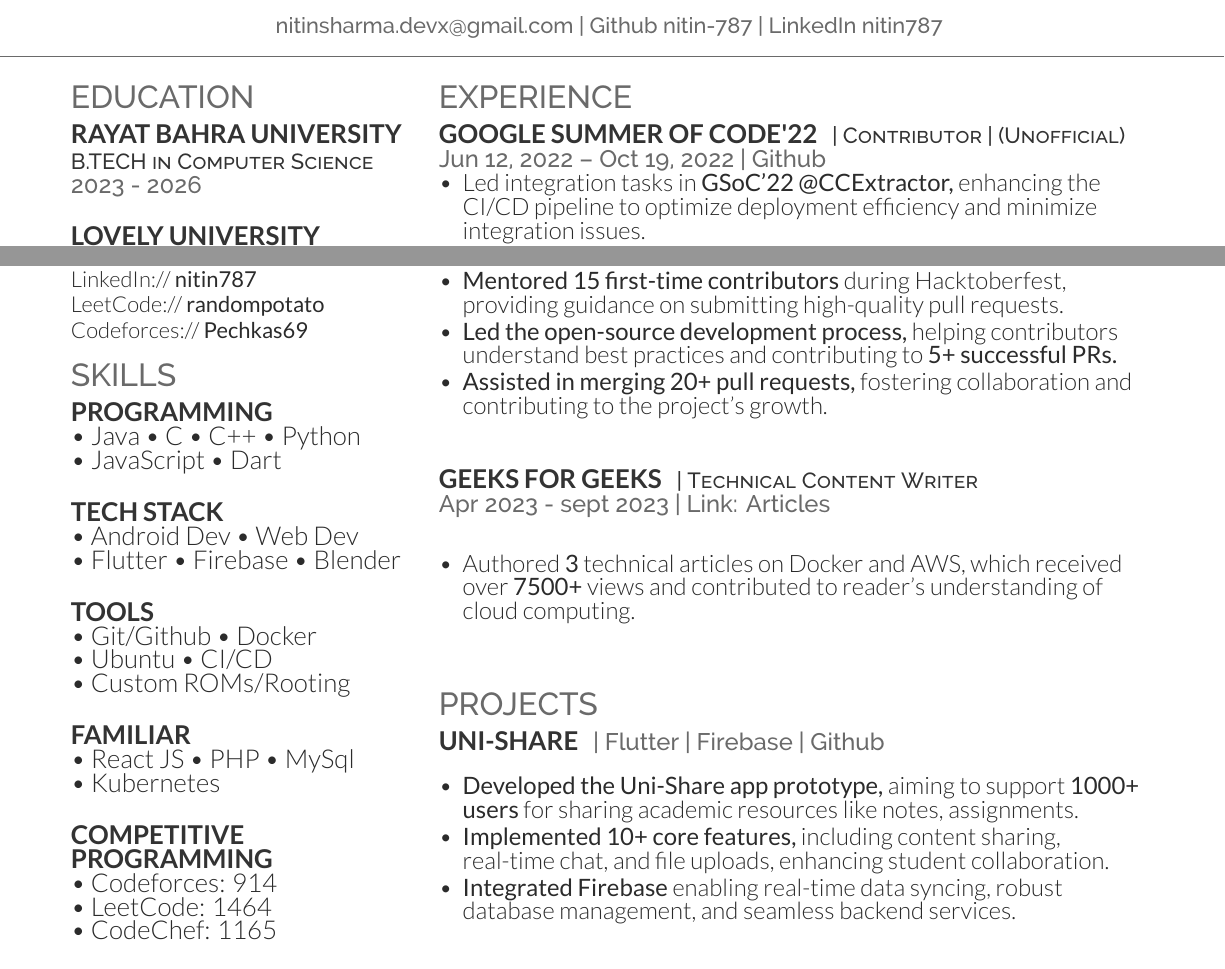
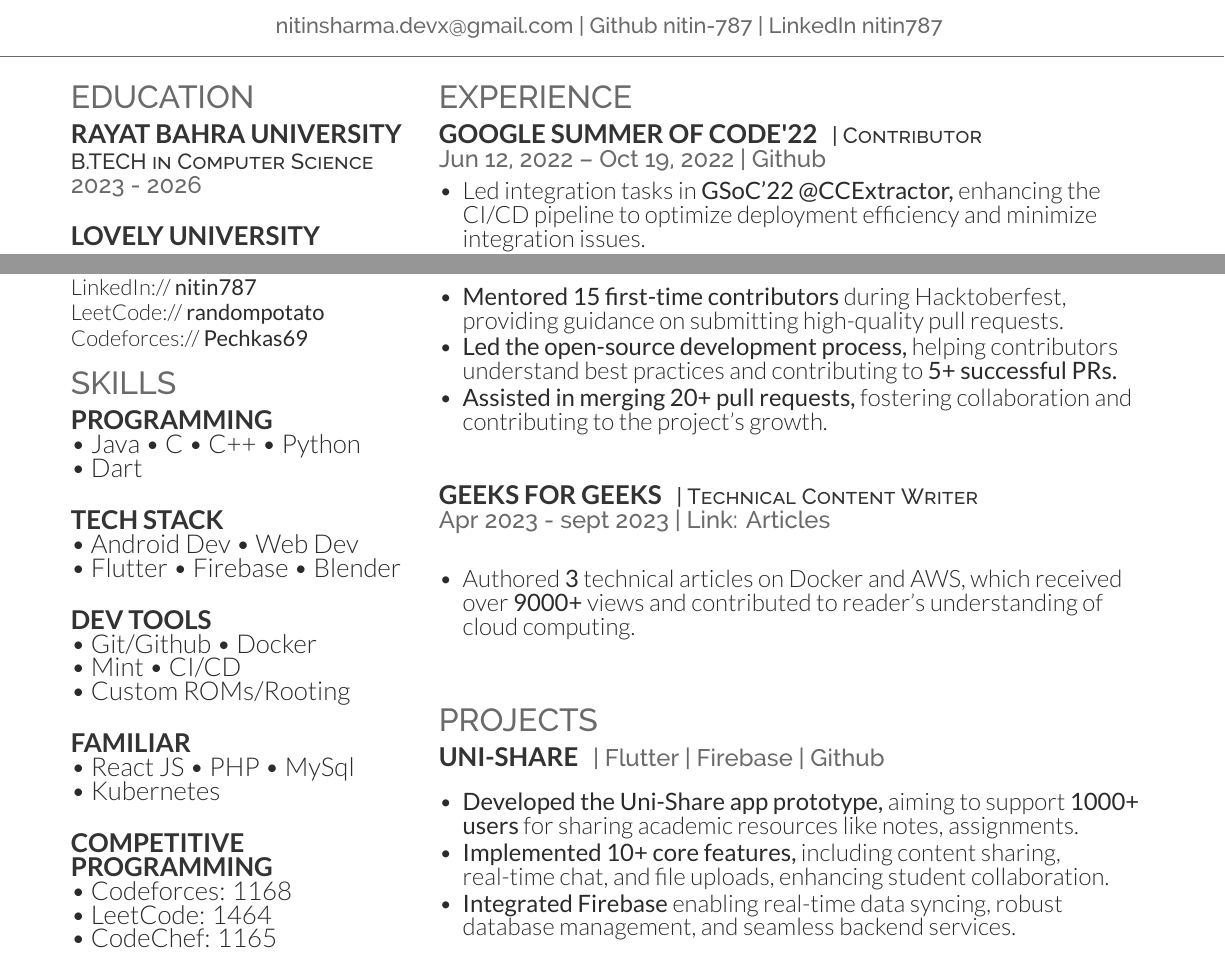
Before and after one commit to nitin-787/resume-nitinsharma, a LaTeX CV (two_col_format/resume.tex): two parts of the page, joined at a grey line, cut so that both start at the same text. Compiled offline with XeLaTeX.

Commit message:
refactor resume formatting: update experience descriptions, enhance clarity, and correct ratings

```diff
--- a/two_col_format/resume.tex
+++ b/two_col_format/resume.tex
@@ -36,14 +36,14 @@
 
 \section{Skills}
 \runsubsection{Programming} \\
-\textbullet{} Java \textbullet{}   C \textbullet{} C++ \textbullet{} Python \\ \textbullet{} JavaScript \textbullet{} Dart  \\\sectionsep
+\textbullet{} Java \textbullet{}   C \textbullet{} C++ \textbullet{} Python \\ \textbullet{} Dart  \\\sectionsep
 
 \runsubsection{Tech Stack} \\
 \textbullet{} Android Dev \textbullet{} Web Dev \\ \textbullet{} Flutter \textbullet{} Firebase \textbullet{} Blender \\
 \sectionsep
 
-\runsubsection{Tools} \\
-\textbullet{} Git/Github \textbullet{} Docker \\ \textbullet{} Ubuntu \textbullet{} CI/CD \\ \textbullet{} Custom ROMs/Rooting \\
+\runsubsection{Dev Tools} \\
+\textbullet{} Git/Github \textbullet{} Docker \\ \textbullet{} Mint \textbullet{} CI/CD \\ \textbullet{} Custom ROMs/Rooting \\
 \sectionsep
 
 \runsubsection{Familiar} \\
@@ -52,7 +52,7 @@
 
 % coding plateform rating
 \runsubsection{Competitive Programming} \\
-\textbullet{} Codeforces: 914 \\
+\textbullet{} Codeforces: 1168 \\
 \textbullet{} LeetCode: 1464 \\
 \textbullet{} CodeChef: 1165 \\
 \sectionsep
@@ -73,9 +73,10 @@
 
 \section{Experience}
 \runsubsection{Google Summer of Code'22}
-\descript{| Contributor | (Unofficial)}
+\descript{| Contributor}
 \location{Jun 12, 2022 – Oct 19, 2022 | \href{https://github.com/MarkisDev/its_urgent} {Github}}
 \begin{itemize}[leftmargin=*]
+    \vspace{1.4mm}
     \item Led integration tasks in \textbf{GSoC'22 @CCExtractor,} enhancing the CI/CD pipeline to optimize deployment efficiency and minimize integration issues.
     \vspace{-2.3mm} % Adds space between bullet points
     \item Managed the \textbf{CI/CD pipeline}, reducing build failures by \textbf{30\%} and streamlining software deployments.
@@ -104,7 +105,7 @@
 \location{Apr 2023 - sept 2023 | Link: \href{https://auth.geeksforgeeks.org/user/nitinsharma29/articles}{\textbf{Articles}}}
 \vspace{\topsep}
 \begin{itemize}[leftmargin=*]
-    \item Authored \textbf{3} technical articles on Docker and AWS, which received over \textbf{7500+} views and contributed to reader's understanding of cloud computing.
+    \item Authored \textbf{3} technical articles on Docker and AWS, which received over \textbf{9000+} views and contributed to reader's understanding of cloud computing.
 \end{itemize}
 
 \sectionsep
```
Also changed, not shown: resume_01.pdf.
